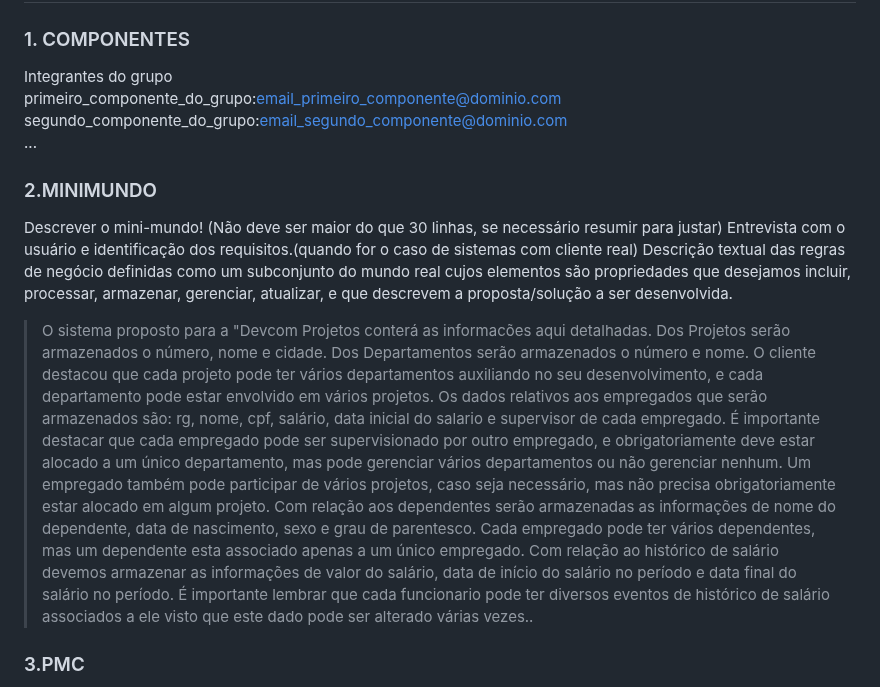
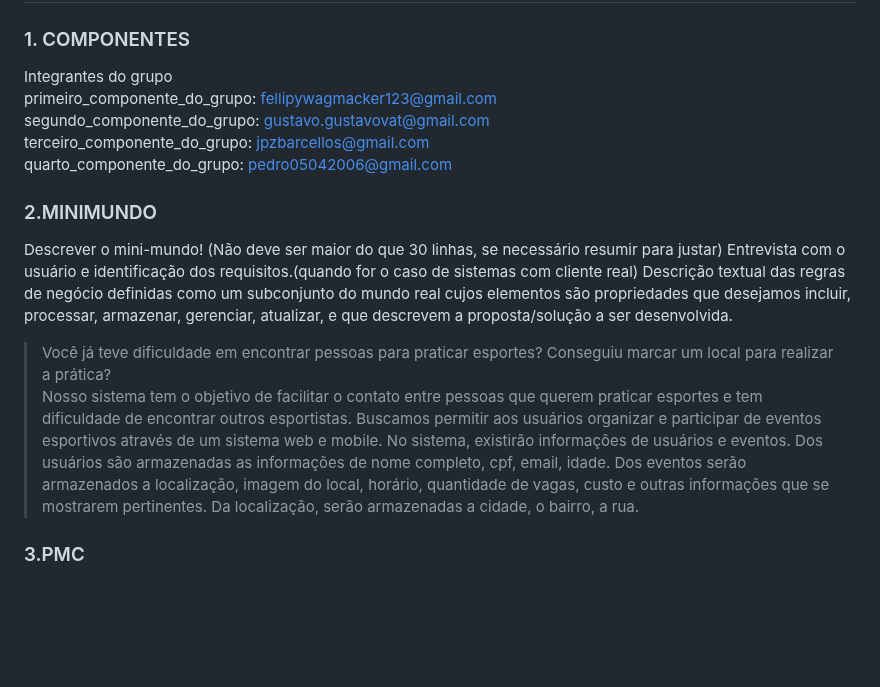
Before and after one commit to joaopbarcellos/projeto-integrador, a Markdown page: README.md, the part around one of its changes. GitHub-like rendering; blank space fills up the shorter version.

Commit message:
Minimundo e PMC atualizados

```diff
--- a/README.md
+++ b/README.md
@@ -5,9 +5,10 @@ Trabalho desenvolvido durante a disciplina de Banco de Dados do Integrado
 
 ### 1. COMPONENTES<br>
 Integrantes do grupo<br>
-primeiro_componente_do_grupo:email_primeiro_componente@dominio.com<br>
-segundo_componente_do_grupo:email_segundo_componente@dominio.com<br>
-...
+primeiro_componente_do_grupo: fellipywagmacker123@gmail.com<br>
+segundo_componente_do_grupo: gustavo.gustavovat@gmail.com<br>
+terceiro_componente_do_grupo: jpzbarcellos@gmail.com<br>
+quarto_componente_do_grupo: pedro05042006@gmail.com
 
 ### 2.MINIMUNDO<br>
 Descrever o mini-mundo! (Não deve ser maior do que 30 linhas, se necessário resumir para justar)
@@ -15,7 +16,8 @@ Entrevista com o usuário e identificação dos requisitos.(quando for o caso de
 Descrição textual das regras de negócio definidas como um subconjunto do mundo real cujos elementos são propriedades que desejamos incluir, processar, armazenar, gerenciar, atualizar, e que descrevem a proposta/solução a ser desenvolvida.
 <br>
 
-> O sistema proposto para a "Devcom Projetos conterá as informacões aqui detalhadas. Dos Projetos serão armazenados o número, nome e cidade. Dos Departamentos serão armazenados o número e nome. O cliente destacou que cada projeto pode ter vários departamentos auxiliando no seu desenvolvimento, e cada departamento pode estar envolvido em vários projetos. Os dados relativos aos empregados que serão armazenados são: rg, nome, cpf, salário, data inicial do salario e supervisor de cada empregado. É importante destacar que cada empregado pode ser supervisionado por outro empregado, e obrigatoriamente deve estar alocado a um único departamento, mas pode gerenciar vários departamentos ou não gerenciar nenhum. Um empregado também pode participar de vários projetos, caso seja necessário, mas não precisa obrigatoriamente estar alocado em algum projeto. Com relação aos dependentes serão armazenadas as informações de nome do dependente, data de nascimento, sexo e grau de parentesco. Cada empregado pode ter vários dependentes, mas um dependente esta associado apenas a um único empregado. Com relação ao histórico de salário devemos armazenar as informações de valor do salário, data de início do salário no período e data final do salário no período. É importante lembrar que cada funcionario pode ter diversos eventos de histórico de salário associados a ele visto que este dado pode ser alterado várias vezes..
-
+> Você já teve dificuldade em encontrar pessoas para praticar esportes? Conseguiu marcar um local para realizar a prática?
+Nosso sistema tem o objetivo de facilitar o contato entre pessoas que querem praticar esportes e tem dificuldade de encontrar outros esportistas. Buscamos permitir aos usuários organizar e participar de eventos esportivos através de um sistema web e mobile.
+No sistema, existirão informações de usuários e eventos. Dos usuários são armazenadas as informações de nome completo, cpf, email, idade. Dos eventos serão armazenados a localização, imagem do local, horário, quantidade de vagas, custo e outras informações que se mostrarem pertinentes. Da localização, serão armazenadas a cidade, o bairro, a rua.
 
 ### 3.PMC<br>
```
Also changed, not shown: other parts of README.md (+1 -1 lines).
